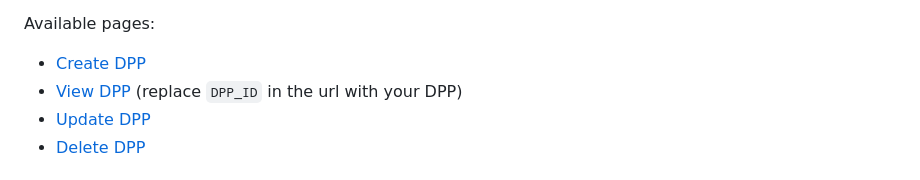
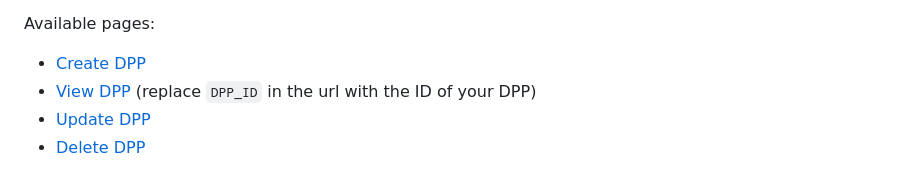
Before and after one commit to johgle/master-dpp, a Markdown page: README.md, the part around the change. Rendered like a GitHub page.

```diff
--- a/README.md
+++ b/README.md
@@ -104,7 +104,7 @@ The DPP prototype includes:
    Available pages:
 
    - [Create DPP](http://127.0.0.1:8000/new_dpp/)
-   - [View DPP](http://127.0.0.1:8000/product/?id=DPP_ID)   (replace `DPP_ID` in the url with your DPP)
+   - [View DPP](http://127.0.0.1:8000/product/?id=DPP_ID)   (replace `DPP_ID` in the url with the ID of your DPP)
    - [Update DPP](http://127.0.0.1:8000/update_dpp/)
    - [Delete DPP](http://127.0.0.1:8000/delete_dpp/)
 
```
